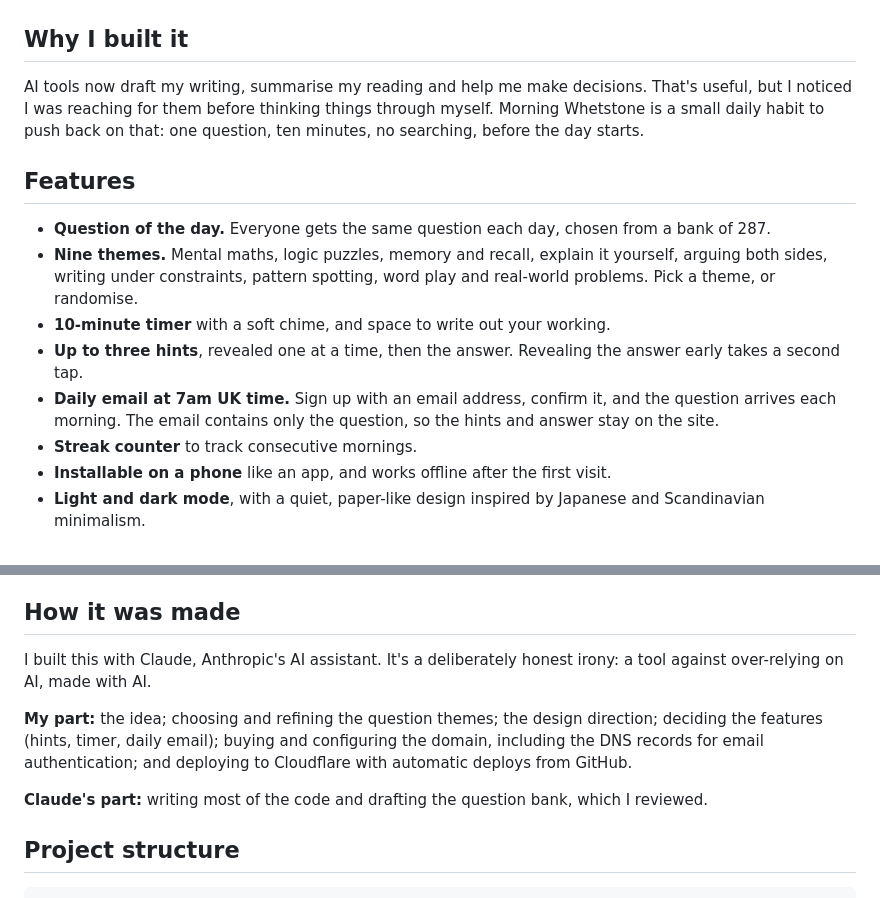
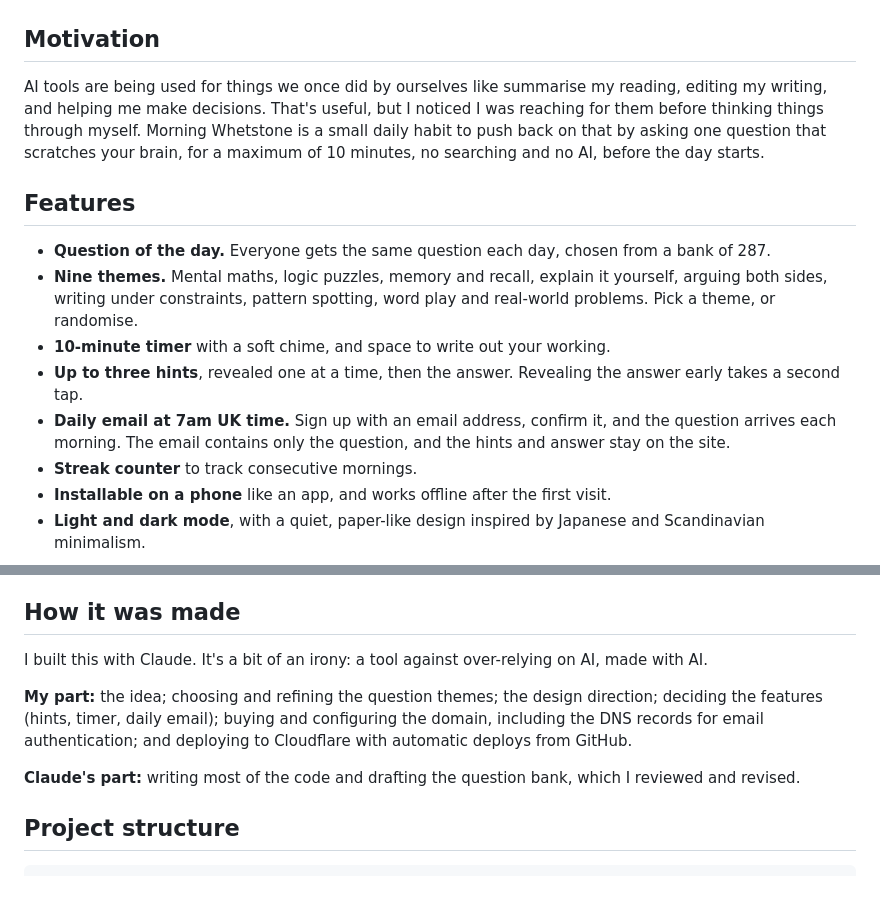
Before and after one commit to jydubbs/morning-whetstone, a Markdown page: README.md, 2 parts joined by grey strips. Rendered like a GitHub page.

Commit message:
Revise motivation section and project description
Updated the README to clarify motivation and project details.

```diff
--- a/README.md
+++ b/README.md
@@ -6,9 +6,9 @@
 
 ![Morning Whetstone screenshot](docs/screenshot.png)
 
-## Why I built it
+## Motivation
 
-AI tools now draft my writing, summarise my reading and help me make decisions. That's useful, but I noticed I was reaching for them before thinking things through myself. Morning Whetstone is a small daily habit to push back on that: one question, ten minutes, no searching, before the day starts.
+AI tools are being used for things we once did by ourselves like summarise my reading, editing my writing, and helping me make decisions. That's useful, but I noticed I was reaching for them before thinking things through myself. Morning Whetstone is a small daily habit to push back on that by asking one question that scratches your brain, for a maximum of 10 minutes, no searching and no AI, before the day starts.
 
 ## Features
 
@@ -16,7 +16,7 @@ AI tools now draft my writing, summarise my reading and help me make decisions.
 - **Nine themes.** Mental maths, logic puzzles, memory and recall, explain it yourself, arguing both sides, writing under constraints, pattern spotting, word play and real-world problems. Pick a theme, or randomise.
 - **10-minute timer** with a soft chime, and space to write out your working.
 - **Up to three hints**, revealed one at a time, then the answer. Revealing the answer early takes a second tap.
-- **Daily email at 7am UK time.** Sign up with an email address, confirm it, and the question arrives each morning. The email contains only the question, so the hints and answer stay on the site.
+- **Daily email at 7am UK time.** Sign up with an email address, confirm it, and the question arrives each morning. The email contains only the question, and the hints and answer stay on the site.
 - **Streak counter** to track consecutive mornings.
 - **Installable on a phone** like an app, and works offline after the first visit.
 - **Light and dark mode**, with a quiet, paper-like design inspired by Japanese and Scandinavian minimalism.
@@ -52,11 +52,11 @@ Cron trigger (daily) ──► Worker ──► picks today's question ──►
 
 ## How it was made
 
-I built this with Claude, Anthropic's AI assistant. It's a deliberately honest irony: a tool against over-relying on AI, made with AI.
+I built this with Claude. It's a bit of an irony: a tool against over-relying on AI, made with AI.
 
 **My part:** the idea; choosing and refining the question themes; the design direction; deciding the features (hints, timer, daily email); buying and configuring the domain, including the DNS records for email authentication; and deploying to Cloudflare with automatic deploys from GitHub.
 
-**Claude's part:** writing most of the code and drafting the question bank, which I reviewed.
+**Claude's part:** writing most of the code and drafting the question bank, which I reviewed and revised.
 
 ## Project structure
 
```
